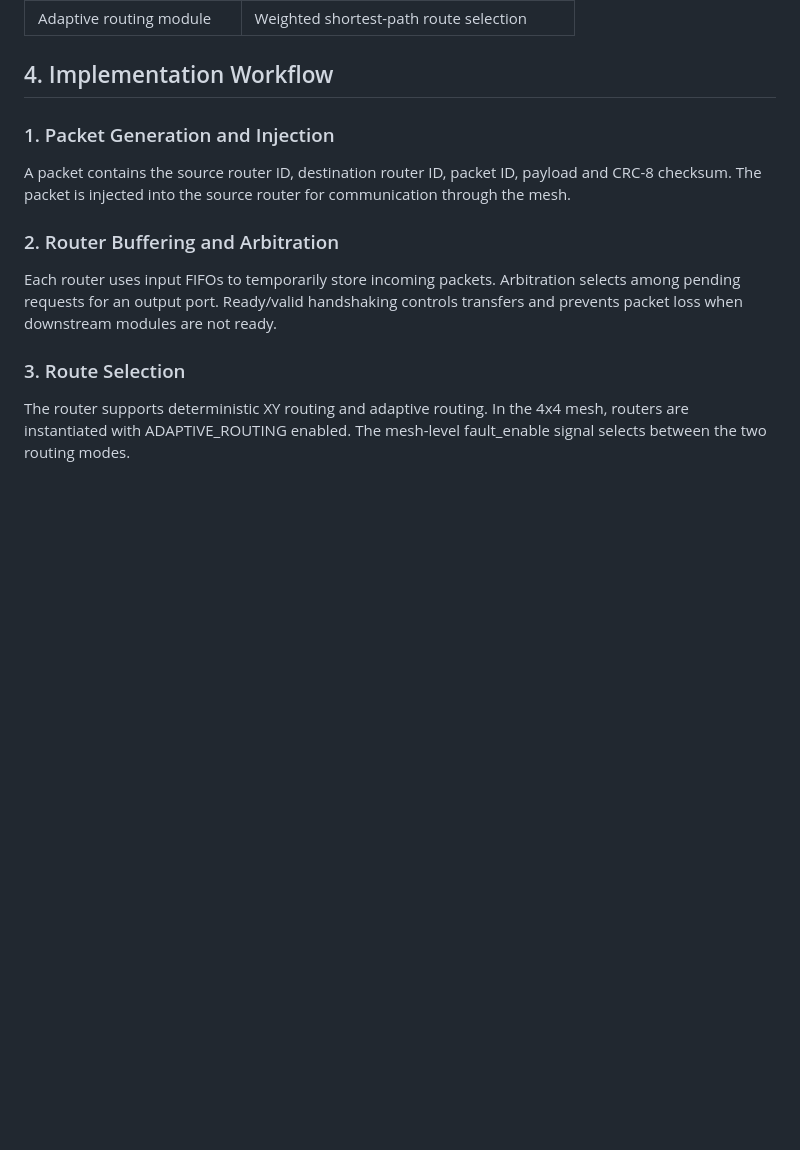
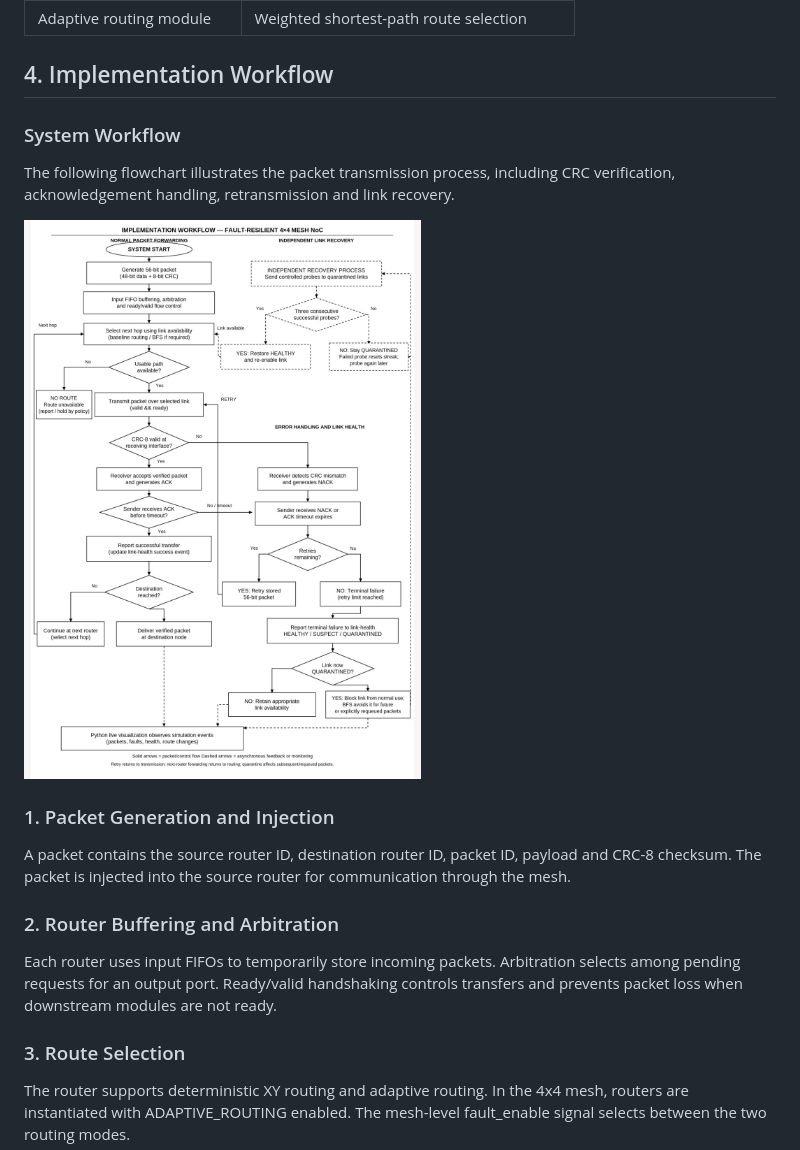
Before and after one commit to suryyaa07/fault-resilient-noc, a Markdown page: README.md, the part around the change. Rendered like a GitHub page; pictures changed too: docs/images/flowchart.jpeg (added); blank space fills up the shorter version.

Commit message:
Add implementation workflow diagram to README

```diff
--- a/README.md
+++ b/README.md
@@ -73,6 +73,11 @@ The X coordinate increases eastward and the Y coordinate increases southward.
 | Adaptive routing module | Weighted shortest-path route selection |
 
 ## 4. Implementation Workflow
+### System Workflow
+
+The following flowchart illustrates the packet transmission process, including CRC verification, acknowledgement handling, retransmission and link recovery.
+
+![NoC System Workflow](docs/images/flowchart.jpeg)
 
 ### 1. Packet Generation and Injection
 
```
